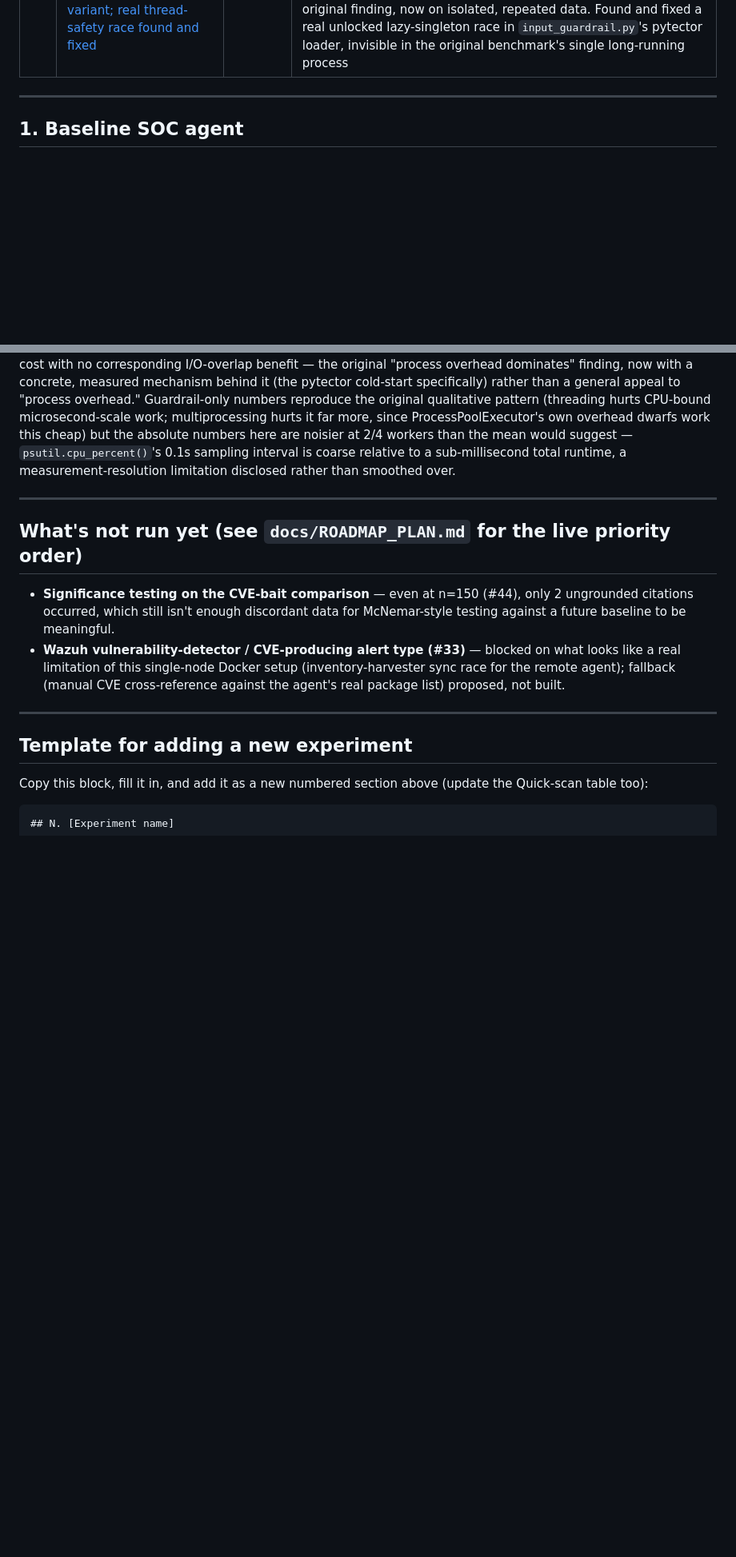
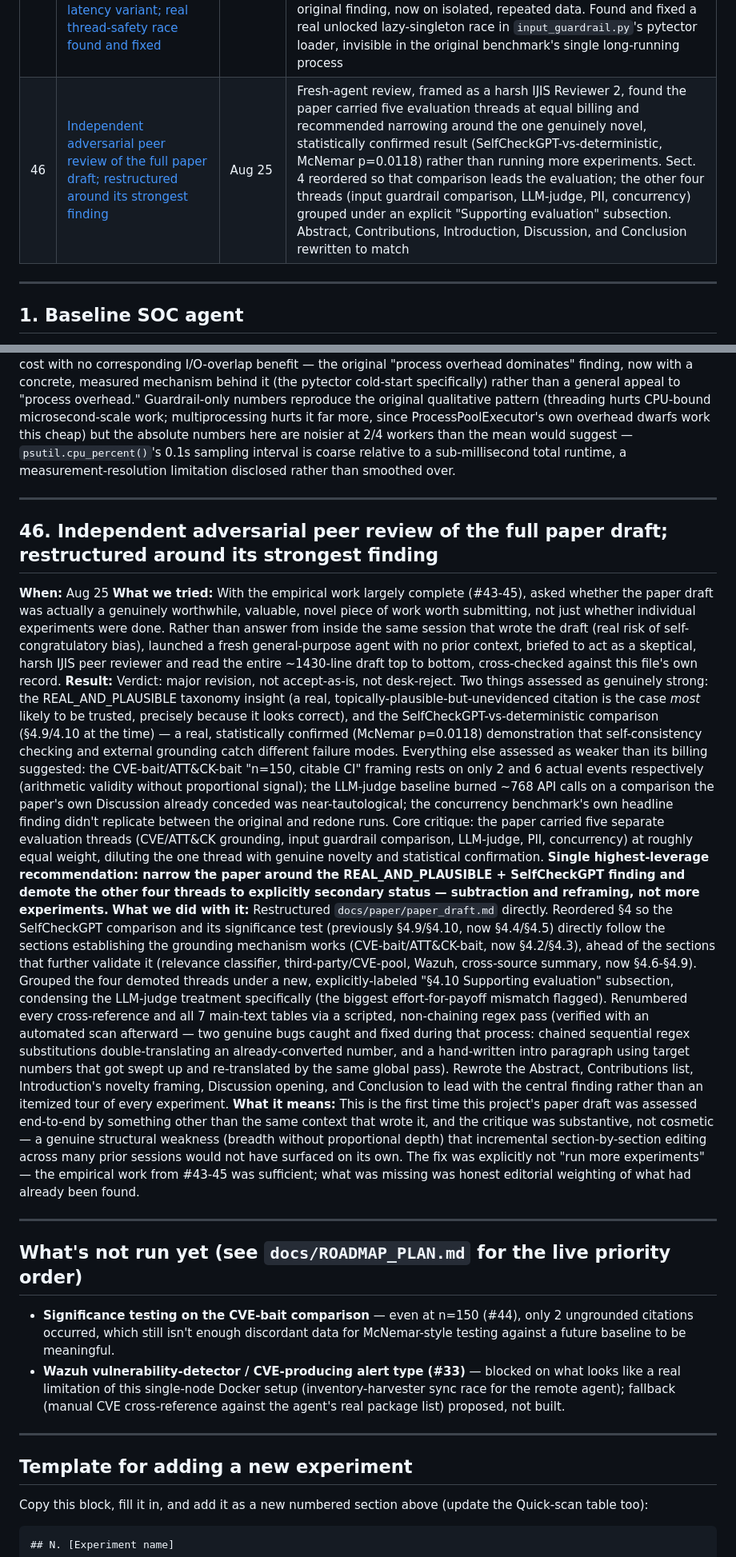
Before and after one commit to AI-Security-Internships-2026/13-secureagent-soc-guardrails, a Markdown page: docs/all_results.md, 2 parts joined by grey strips. Shown at 80% size. Drawn GitHub-style; blank space fills up the shorter version.

Commit message:
Log the adversarial paper review and restructuring decision (#46)

```diff
--- a/docs/all_results.md
+++ b/docs/all_results.md
@@ -55,6 +55,7 @@ This is the full rundown of every experiment run on this project, in the order t
 | 43 | [Full multi-source grounding benchmark](#43-full-multi-source-grounding-benchmark) | Aug 24 | Consolidated all 5 already-run grounding sources (425 alerts total): pooled CVE-checker ungrounded rate 2/375 (0.53%, 95% CI [0.1%, 1.9%]), pooled ATT&CK-checker ungrounded rate 3/265 (1.13%, 95% CI [0.4%, 3.3%]). No new experiments run — pure aggregation of #7, #13's bait set, #16/#42's Wazuh data, and #15's Secure_SOC_AI runs. Closes the README's Aug 23 milestone |
 | 44 | [CVE-bait and ATT&CK-bait expanded 100/50 → 150/150; fourth PII false-positive round found in the process](#44-cve-bait-and-attck-bait-expanded-to-150150-each-fourth-pii-false-positive-round-found-a-real-metric-bug-fixed) | Aug 25 | CVE-bait: 2/150 ungrounded (1.3%, was 2/100). ATT&CK-bait: 6/150 ungrounded (4.0%, was 3/50). Also found and fixed a real bug in `cve_bait_test.py`: its "ungrounded" metric was silently counting PII-only review flags (product names like "Zimbra"/"Ray"/"Joomla" misread as PERSON — the same class as #35/#39/#42) as CVE hallucinations. Updated pooled grounding benchmark (supersedes #43): CVE-checker sources 2/425 (0.47%), ATT&CK-checker sources 6/365 (1.64%) |
 | 45 | [Concurrency benchmark redone with fresh-process repeats + mocked-latency variant; real thread-safety race found and fixed](#45-concurrency-benchmark-redone-fresh-process-repeats--mocked-latency-variant-a-real-thread-safety-bug-found-and-fixed) | Aug 25 | Fresh-process isolation (not in-process loop repeats) + a mocked-LLM variant to separate guardrail overhead from Groq network variance. Confirms threading helps I/O-bound full-pipeline work (0.84→1.24 alerts/sec, 1→4 threads) while multiprocessing hurts it (0.90→0.27 alerts/sec, 1→4 processes) — same direction as the original finding, now on isolated, repeated data. Found and fixed a real unlocked lazy-singleton race in `input_guardrail.py`'s pytector loader, invisible in the original benchmark's single long-running process |
+| 46 | [Independent adversarial peer review of the full paper draft; restructured around its strongest finding](#46-independent-adversarial-peer-review-of-the-full-paper-draft-restructured-around-its-strongest-finding) | Aug 25 | Fresh-agent review, framed as a harsh IJIS Reviewer 2, found the paper carried five evaluation threads at equal billing and recommended narrowing around the one genuinely novel, statistically confirmed result (SelfCheckGPT-vs-deterministic, McNemar p=0.0118) rather than running more experiments. Sect. 4 reordered so that comparison leads the evaluation; the other four threads (input guardrail comparison, LLM-judge, PII, concurrency) grouped under an explicit "Supporting evaluation" subsection. Abstract, Contributions, Introduction, Discussion, and Conclusion rewritten to match |
 
 ---
 
@@ -749,6 +750,16 @@ The real-API portion used a deliberately modest n=6 × 3 repeats × 3 worker cou
 
 ---
 
+## 46. Independent adversarial peer review of the full paper draft; restructured around its strongest finding
+
+**When:** Aug 25
+**What we tried:** With the empirical work largely complete (#43-45), asked whether the paper draft was actually a genuinely worthwhile, valuable, novel piece of work worth submitting, not just whether individual experiments were done. Rather than answer from inside the same session that wrote the draft (real risk of self-congratulatory bias), launched a fresh general-purpose agent with no prior context, briefed to act as a skeptical, harsh IJIS peer reviewer and read the entire ~1430-line draft top to bottom, cross-checked against this file's own record.
+**Result:** Verdict: major revision, not accept-as-is, not desk-reject. Two things assessed as genuinely strong: the REAL_AND_PLAUSIBLE taxonomy insight (a real, topically-plausible-but-unevidenced citation is the case *most* likely to be trusted, precisely because it looks correct), and the SelfCheckGPT-vs-deterministic comparison (§4.9/4.10 at the time) — a real, statistically confirmed (McNemar p=0.0118) demonstration that self-consistency checking and external grounding catch different failure modes. Everything else assessed as weaker than its billing suggested: the CVE-bait/ATT&CK-bait "n=150, citable CI" framing rests on only 2 and 6 actual events respectively (arithmetic validity without proportional signal); the LLM-judge baseline burned ~768 API calls on a comparison the paper's own Discussion already conceded was near-tautological; the concurrency benchmark's own headline finding didn't replicate between the original and redone runs. Core critique: the paper carried five separate evaluation threads (CVE/ATT&CK grounding, input guardrail comparison, LLM-judge, PII, concurrency) at roughly equal weight, diluting the one thread with genuine novelty and statistical confirmation. **Single highest-leverage recommendation: narrow the paper around the REAL_AND_PLAUSIBLE + SelfCheckGPT finding and demote the other four threads to explicitly secondary status — subtraction and reframing, not more experiments.**
+**What we did with it:** Restructured `docs/paper/paper_draft.md` directly. Reordered §4 so the SelfCheckGPT comparison and its significance test (previously §4.9/§4.10, now §4.4/§4.5) directly follow the sections establishing the grounding mechanism works (CVE-bait/ATT&CK-bait, now §4.2/§4.3), ahead of the sections that further validate it (relevance classifier, third-party/CVE-pool, Wazuh, cross-source summary, now §4.6-§4.9). Grouped the four demoted threads under a new, explicitly-labeled "§4.10 Supporting evaluation" subsection, condensing the LLM-judge treatment specifically (the biggest effort-for-payoff mismatch flagged). Renumbered every cross-reference and all 7 main-text tables via a scripted, non-chaining regex pass (verified with an automated scan afterward — two genuine bugs caught and fixed during that process: chained sequential regex substitutions double-translating an already-converted number, and a hand-written intro paragraph using target numbers that got swept up and re-translated by the same global pass). Rewrote the Abstract, Contributions list, Introduction's novelty framing, Discussion opening, and Conclusion to lead with the central finding rather than an itemized tour of every experiment.
+**What it means:** This is the first time this project's paper draft was assessed end-to-end by something other than the same context that wrote it, and the critique was substantive, not cosmetic — a genuine structural weakness (breadth without proportional depth) that incremental section-by-section editing across many prior sessions would not have surfaced on its own. The fix was explicitly not "run more experiments" — the empirical work from #43-45 was sufficient; what was missing was honest editorial weighting of what had already been found.
+
+---
+
 ## What's not run yet (see `docs/ROADMAP_PLAN.md` for the live priority order)
 
 - **Significance testing on the CVE-bait comparison** — even at n=150 (#44), only 2 ungrounded citations occurred, which still isn't enough discordant data for McNemar-style testing against a future baseline to be meaningful.
```
